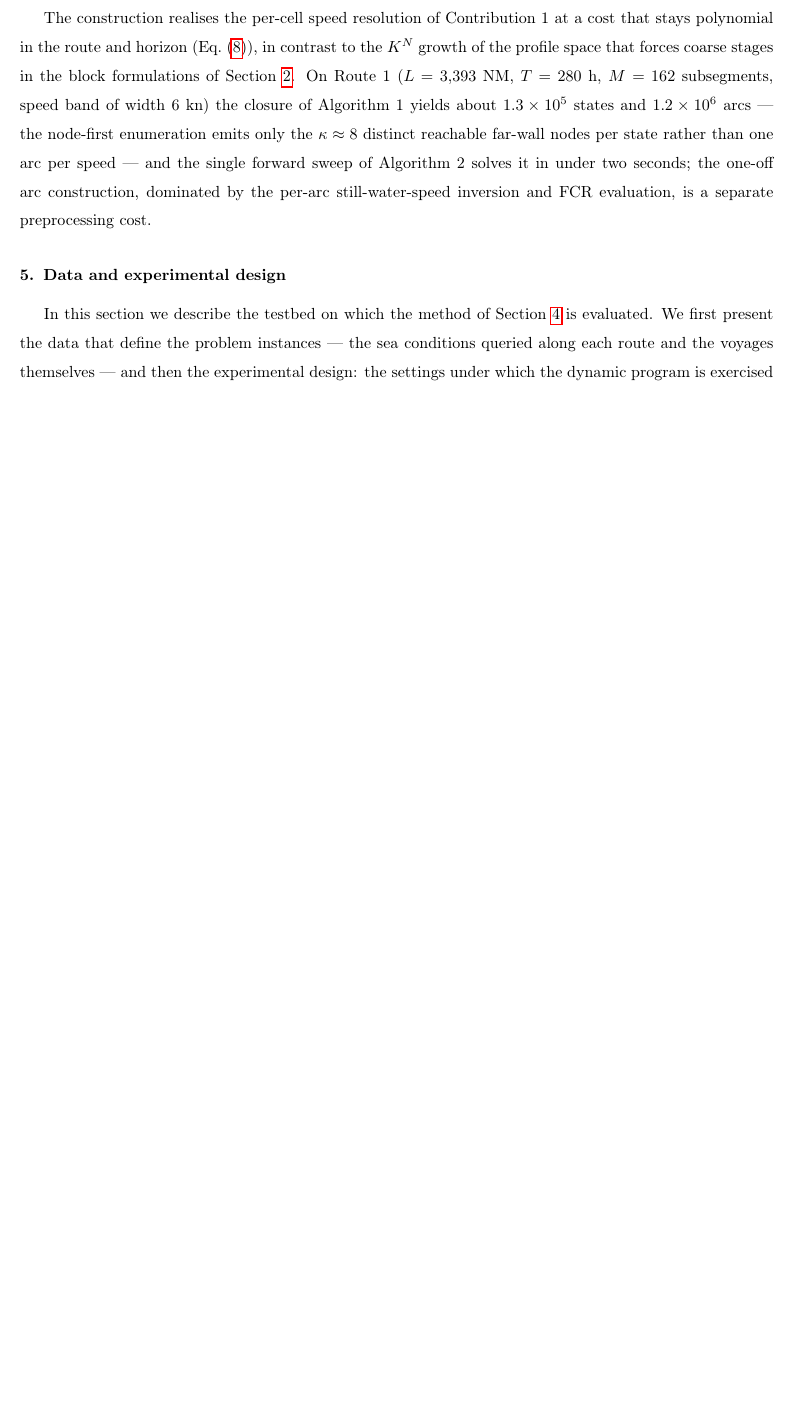
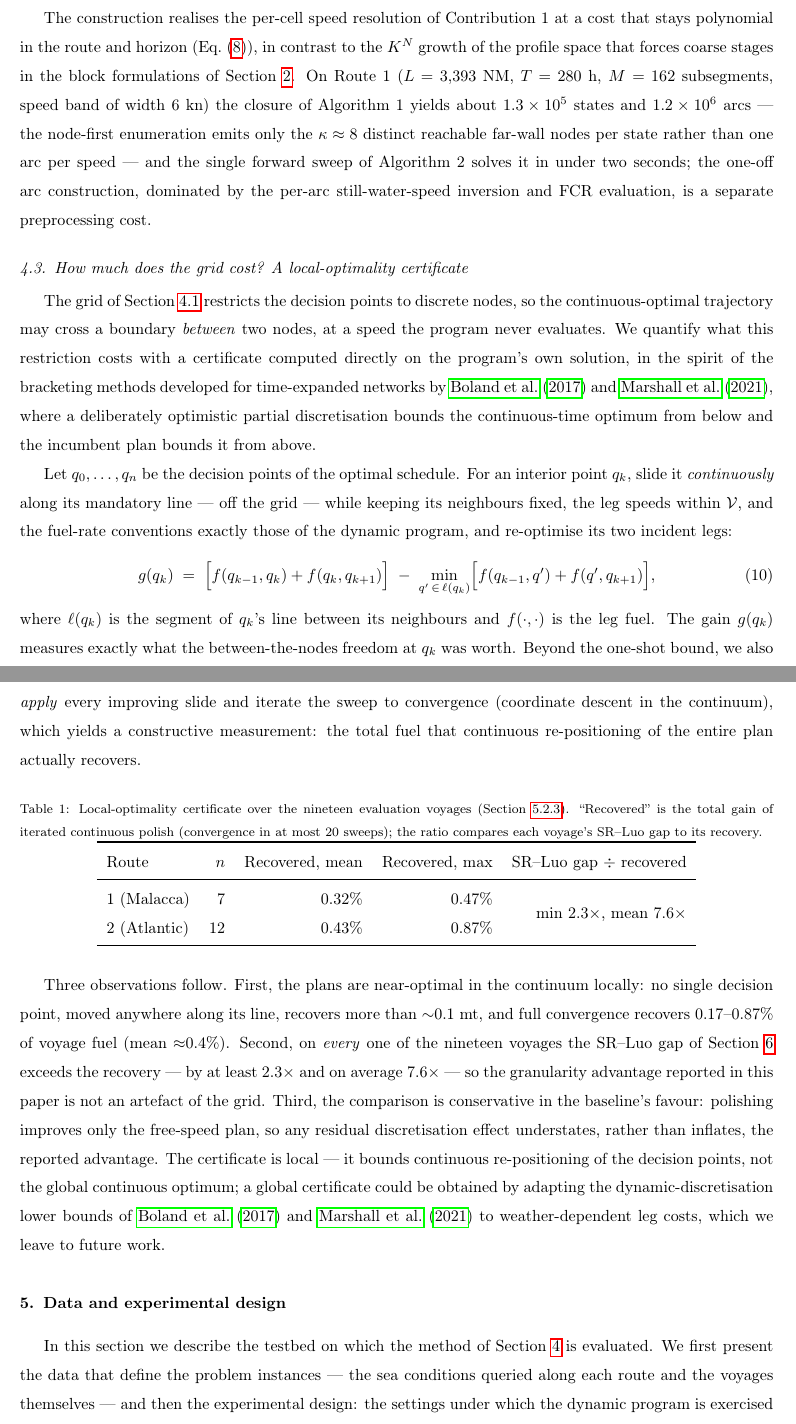
Before and after one commit to amishafir/Voyage_Optimization, a LaTeX paper (paper_workspace/paper_full_draft.tex): part of page 12 of 25 before the commit and two parts of pages 12 and 13 of 26 after it, the two joined at a grey line, cut so that both start at the same text, the shorter picture padded with empty space. Compiled offline with pdfLaTeX.

Commit message:
Paper: standalone §4.3 'How much does the grid cost? A local-optimality certificate'
Purely additive — appended after §4.2 (Tractability), before §5; zero existing
lines modified (verified: 0 deletions in the diff). Self-contained subsection:
motivation, the node-slide gain Eq. (slide), the 19-voyage results table
(tab:certificate: recovered mean 0.32%/0.43%, max 0.87%; SR-Luo gap exceeds
recovery on every voyage, min 2.3x mean 7.6x), three observations (near-local-
optimality; not grid noise; conservative in the baseline's favour), and the
scope note pointing global certificates to the DDD line as future work.

refs.bib: + Boland2017 (OR 65(5):1303-1321, DOI-validated) and Marshall2021
(TranSci 55(1):29-51, validated via publisher/S2/NSF-PAR).

Co-Authored-By: Claude Fable 5 <noreply@anthropic.com>

```diff
--- a/paper_workspace/paper_full_draft.tex
+++ b/paper_workspace/paper_full_draft.tex
@@ -796,6 +796,62 @@ separate preprocessing cost.
 
 
 
+
+%% ==== NEW STANDALONE SUBSECTION (2026-07-28): added after §4.2; no existing text modified ====
+\subsection{How much does the grid cost? A local-optimality certificate}
+\label{sec:certificate}
+
+The grid of Section~\ref{sec:states} restricts the decision points to discrete nodes, so the
+continuous-optimal trajectory may cross a boundary \emph{between} two nodes, at a speed the program
+never evaluates. We quantify what this restriction costs with a certificate computed directly on the
+program's own solution, in the spirit of the bracketing methods developed for time-expanded networks
+by \citet{Boland2017} and \citet{Marshall2021}, where a deliberately optimistic partial discretisation
+bounds the continuous-time optimum from below and the incumbent plan bounds it from above.
+
+Let $q_0,\dots,q_n$ be the decision points of the optimal schedule. For an interior point $q_k$,
+slide it \emph{continuously} along its mandatory line --- off the grid --- while keeping its
+neighbours fixed, the leg speeds within $\mathcal{V}$, and the fuel-rate conventions exactly those of
+the dynamic program, and re-optimise its two incident legs:
+\begin{equation}
+\label{eq:slide}
+g(q_k) \;=\; \Bigl[f(q_{k-1},q_k)+f(q_k,q_{k+1})\Bigr]
+\;-\; \min_{q' \,\in\, \ell(q_k)} \Bigl[f(q_{k-1},q')+f(q',q_{k+1})\Bigr],
+\end{equation}
+where $\ell(q_k)$ is the segment of $q_k$'s line between its neighbours and $f(\cdot,\cdot)$ is the
+leg fuel. The gain $g(q_k)$ measures exactly what the between-the-nodes freedom at $q_k$ was worth.
+Beyond the one-shot bound, we also \emph{apply} every improving slide and iterate the sweep to
+convergence (coordinate descent in the continuum), which yields a constructive measurement: the total
+fuel that continuous re-positioning of the entire plan actually recovers.
+
+\begin{table}[ht]
+\centering
+\caption{Local-optimality certificate over the nineteen evaluation voyages
+(Section~\ref{sec:protocol}). ``Recovered'' is the total gain of iterated continuous polish
+(convergence in at most 20 sweeps); the ratio compares each voyage's SR--Luo gap to its recovery.}
+\label{tab:certificate}
+\begin{tabular}{lrrrr}
+\toprule
+Route & $n$ & Recovered, mean & Recovered, max & SR--Luo gap $\div$ recovered \\
+\midrule
+1 (Malacca)  & 7  & 0.32\% & 0.47\% & \multirow{2}{*}{min $2.3\times$, mean $7.6\times$} \\
+2 (Atlantic) & 12 & 0.43\% & 0.87\% & \\
+\bottomrule
+\end{tabular}
+\end{table}
+
+Three observations follow. First, the plans are near-optimal in the continuum locally: no single
+decision point, moved anywhere along its line, recovers more than $\sim$0.1 mt, and full convergence
+recovers 0.17--0.87\% of voyage fuel (mean $\approx$0.4\%). Second, on \emph{every} one of the
+nineteen voyages the SR--Luo gap of Section~\ref{sec:results} exceeds the recovery --- by at least
+$2.3\times$ and on average $7.6\times$ --- so the granularity advantage reported in this paper is not
+an artefact of the grid. Third, the comparison is conservative in the baseline's favour: polishing
+improves only the free-speed plan, so any residual discretisation effect understates, rather than
+inflates, the reported advantage. The certificate is local --- it bounds continuous re-positioning of
+the decision points, not the global continuous optimum; a global certificate could be obtained by
+adapting the dynamic-discretisation lower bounds of \citet{Boland2017} and \citet{Marshall2021} to
+weather-dependent leg costs, which we leave to future work.
+%% ==== END NEW STANDALONE SUBSECTION ====
+
 %% ============================================================ 5. DATA & EXPERIMENTAL DESIGN
 \section{Data and experimental design}
 \label{sec:data}
```
Also changed, not shown: paper_workspace/refs.bib (+23 -0 lines).
